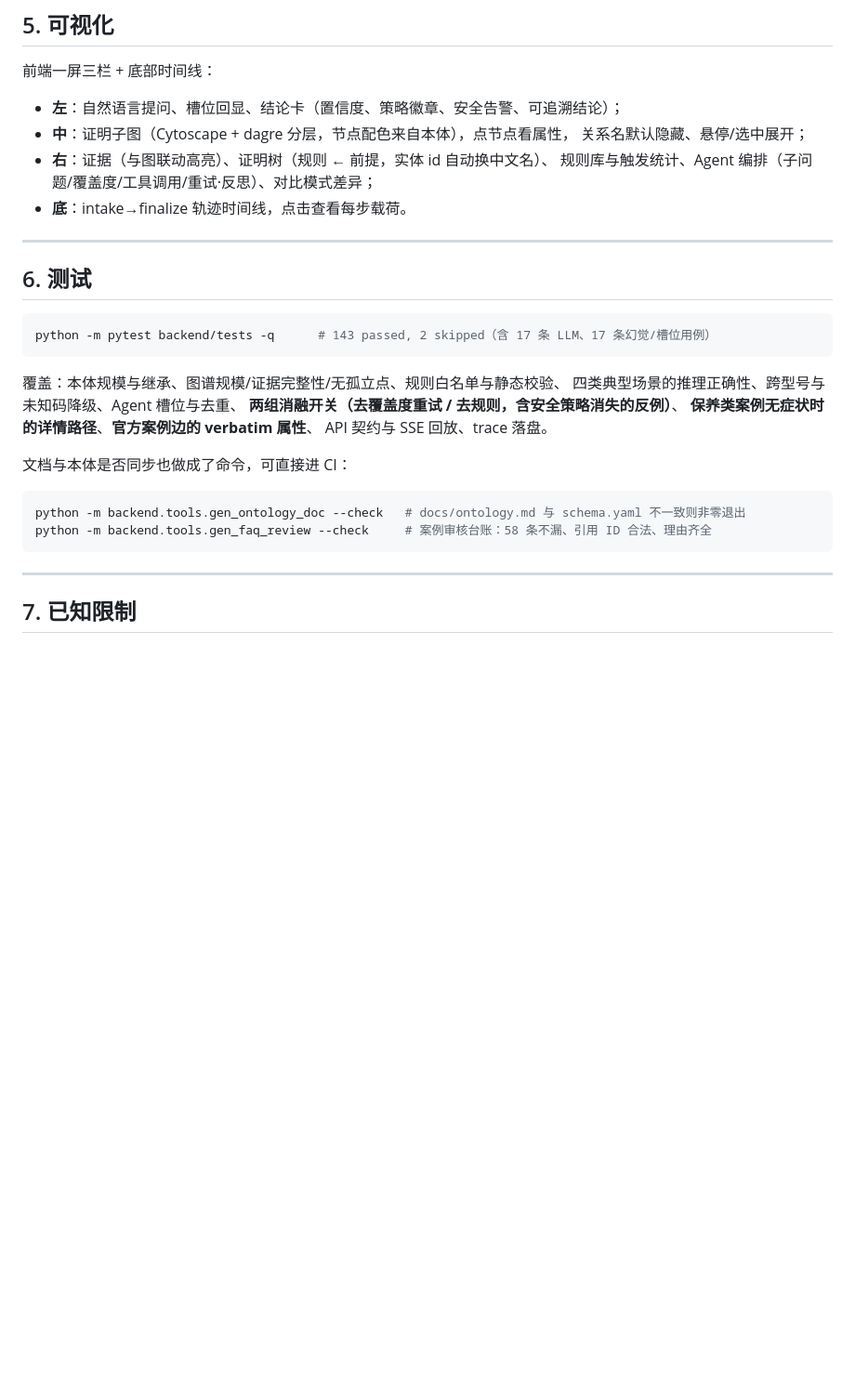
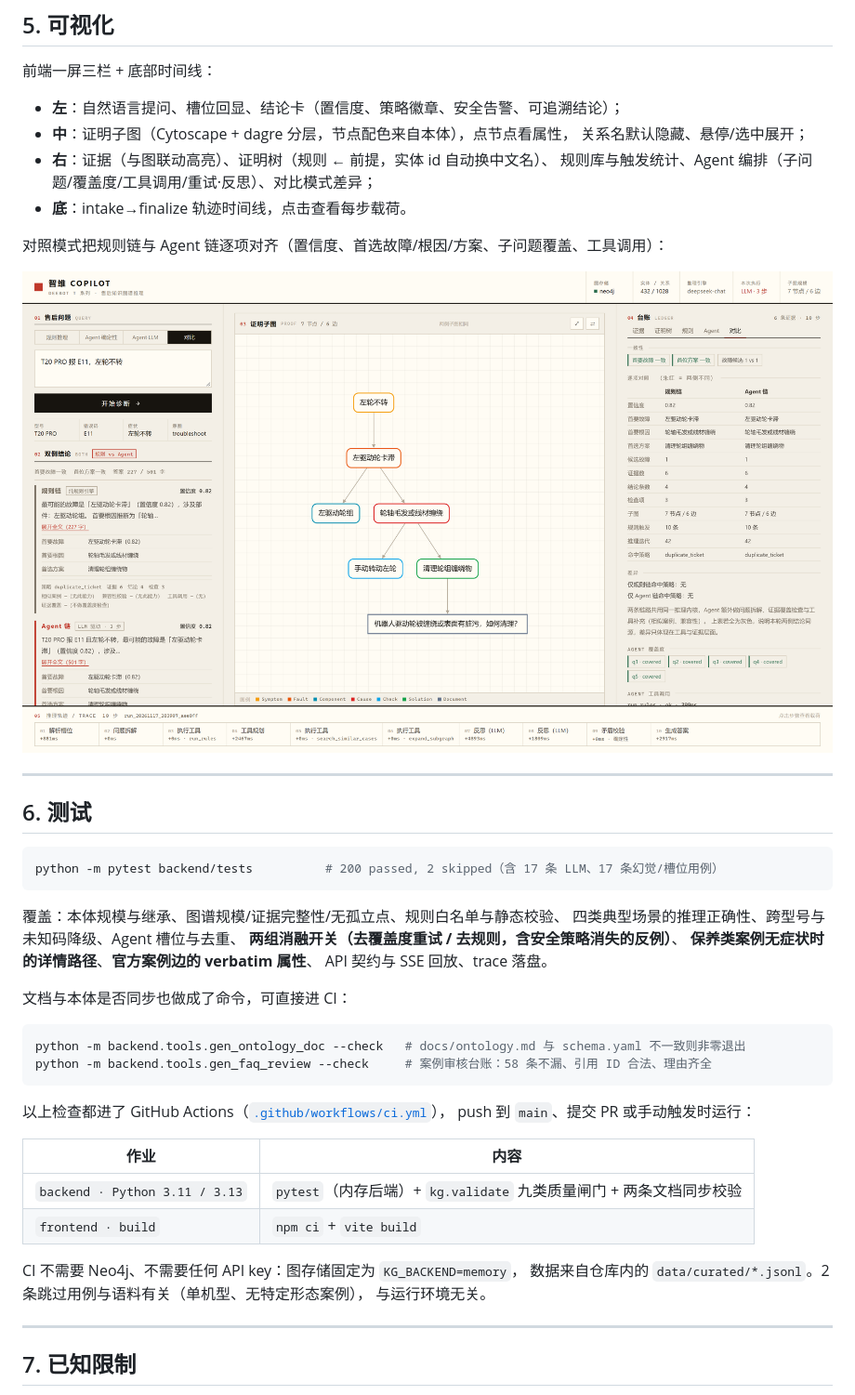
Before and after one commit to OPPOLO-W/zhiwei-copilot, a Markdown page: README.md, the part around one of its changes. Shown at 93% size. GitHub-like rendering; pictures changed too: docs/images/ui-compare.png (added); blank space fills up the shorter version.

````diff
--- a/README.md
+++ b/README.md
@@ -346,12 +358,16 @@ FAQ 29 条故障类，对齐 21 对——手册覆盖 83%，FAQ 覆盖 52%。
   规则库与触发统计、Agent 编排（子问题/覆盖度/工具调用/重试·反思）、对比模式差异；
 - **底**：intake→finalize 轨迹时间线，点击查看每步载荷。
 
+对照模式把规则链与 Agent 链逐项对齐（置信度、首选故障/根因/方案、子问题覆盖、工具调用）：
+
+![对照模式：规则链与 Agent 链逐项对齐](docs/images/ui-compare.png)
+
 ---
 
 ## 6. 测试
 
 ```bash
-python -m pytest backend/tests -q      # 143 passed, 2 skipped（含 17 条 LLM、17 条幻觉/槽位用例）
+python -m pytest backend/tests          # 200 passed, 2 skipped（含 17 条 LLM、17 条幻觉/槽位用例）
 ```
 
 覆盖：本体规模与继承、图谱规模/证据完整性/无孤立点、规则白名单与静态校验、
@@ -366,6 +382,18 @@ API 契约与 SSE 回放、trace 落盘。
 python -m backend.tools.gen_ontology_doc --check   # docs/ontology.md 与 schema.yaml 不一致则非零退出
 python -m backend.tools.gen_faq_review --check     # 案例审核台账：58 条不漏、引用 ID 合法、理由齐全
 ```
+
+以上检查都进了 GitHub Actions（[`.github/workflows/ci.yml`](.github/workflows/ci.yml)），
+push 到 `main`、提交 PR 或手动触发时运行：
+
+| 作业 | 内容 |
+| --- | --- |
+| `backend · Python 3.11 / 3.13` | `pytest`（内存后端）+ `kg.validate` 九类质量闸门 + 两条文档同步校验 |
+| `frontend · build` | `npm ci` + `vite build` |
+
+CI 不需要 Neo4j、不需要任何 API key：图存储固定为 `KG_BACKEND=memory`，
+数据来自仓库内的 `data/curated/*.jsonl`。2 条跳过用例与语料有关（单机型、无特定形态案例），
+与运行环境无关。
 
 ---
 
````
Also changed, not shown: other parts of README.md (+26 -14 lines), docs/images/ui-main.png (added).
